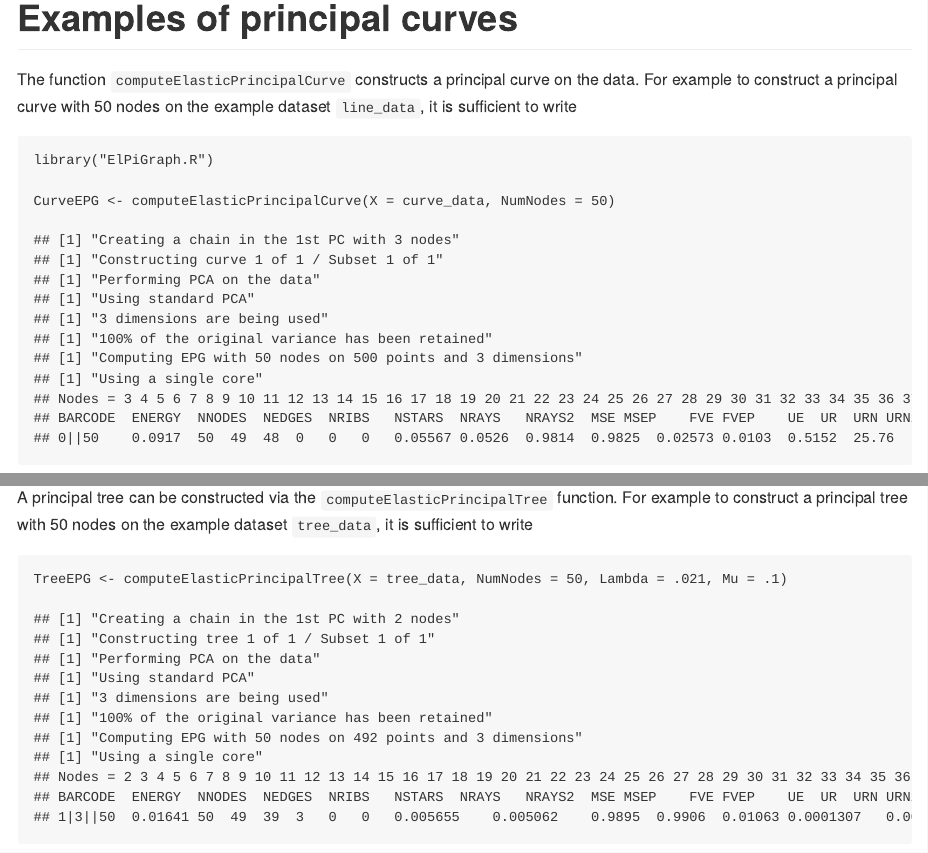
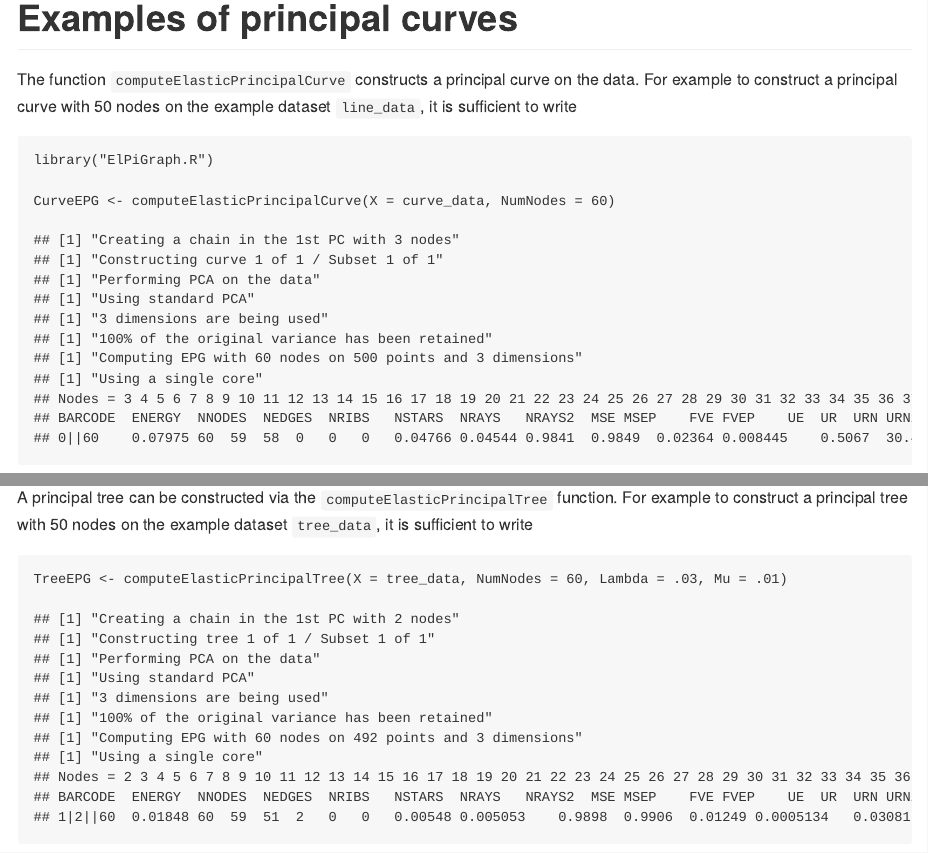
Before and after one commit to Albluca/ElPiGraph.R, an R Markdown document (guides/base.Rmd): the page in a window 1100 px wide, from 630 px down, and a second part further down, joined at a grey line. The pictures show the output file guides/base.md that the author committed with the source, drawn offline in the style of GitHub.

Commit message:
updated base

````diff
--- a/guides/base.Rmd
+++ b/guides/base.Rmd
@@ -38,13 +38,13 @@ library("ElPiGraph.R")
 ```
 
 ```{r}
-CurveEPG <- computeElasticPrincipalCurve(X = curve_data, NumNodes = 50)
+CurveEPG <- computeElasticPrincipalCurve(X = curve_data, NumNodes = 60)
 ```
 
 A principal tree can be constructed via the `computeElasticPrincipalTree` function. For example to construct a principal tree with 50 nodes on the example dataset `tree_data`, it is sufficient to write
 
 ```{r}
-TreeEPG <- computeElasticPrincipalTree(X = tree_data, NumNodes = 50, Lambda = .021, Mu = .1)
+TreeEPG <- computeElasticPrincipalTree(X = tree_data, NumNodes = 60, Lambda = .03, Mu = .01)
 ```
 
 
````
Also changed, not shown: guides/base.md, guides/base.Rmd (4 more changed lines), 14 other files.
